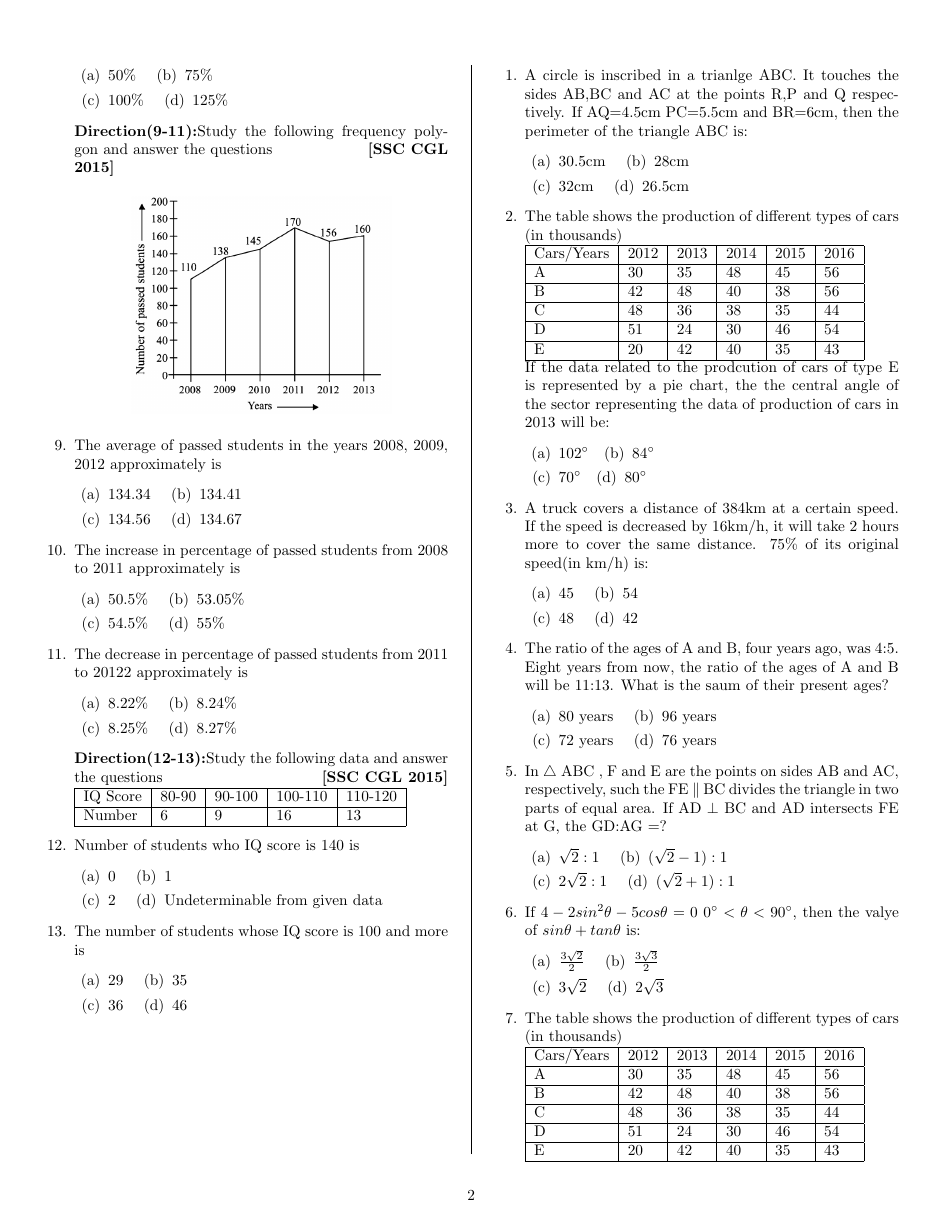
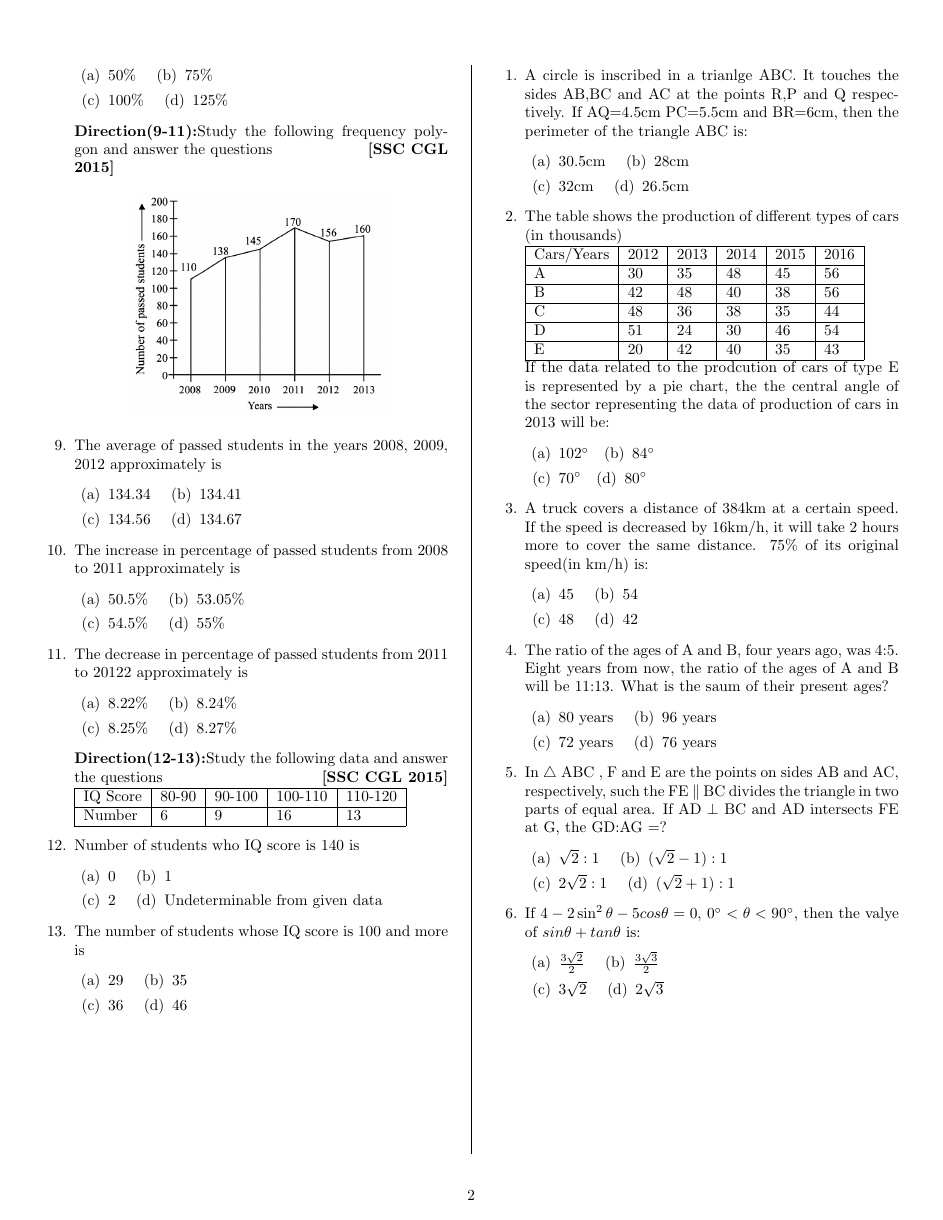
Before and after one commit to rohan-musk/CSF425, a LaTeX document (Proj1/qa.tex): page 2 of 3. Compiled offline with pdfLaTeX.

Commit message:
flushend in latex file

```diff
--- a/Proj1/qa.tex
+++ b/Proj1/qa.tex
@@ -4,9 +4,11 @@
 \usepackage{amsmath}
 \usepackage{gensymb}
 \usepackage{ multirow }
+\usepackage{flushend}
 \usepackage[inline]{enumitem}
 \setlength{\columnseprule}{0.4pt}
 \setlength{\columnsep}{3em}
+
 \makeatletter
 % This command ignores the optional argument for itemize and enumerate lists
 \newcommand{\inlineitem}[1][]{%
@@ -194,13 +196,14 @@
                 \item $2\sqrt{2}:1$
                 \inlineitem $(\sqrt{2}+1):1$
             \end{enumerate}
-        \item If $4-2sin^{2}\theta - 5cos\theta =0$ $0\degree < \theta < 90 \degree$, then the valye of $sin\theta + tan\theta $ is:
+        \item If $4-2\sin^{2}{\theta} - 5cos\theta =0$, $0\degree < \theta < 90 \degree$, then the valye of $sin\theta + tan\theta $ is:
         \begin{enumerate}
             \item $ \frac{3\sqrt{2}}{2}$
             \inlineitem  $ \frac{3\sqrt{3}}{2}$
             \item $3\sqrt{2}$
             \inlineitem $2\sqrt{3}$
         \end{enumerate}
+        \newpage
         \item The table shows the production of different types of cars (in thousands)\\
         \begin{tabular}{ |l|l|l|l|l|l| }\hline
             Cars/Years & 2012 & 2013 & 2014 & 2015 & 2016 \\\hline
```
Also changed, not shown: Proj1/qa.pdf, Proj1/qa.tex (2 more changed lines), 5 other files.
